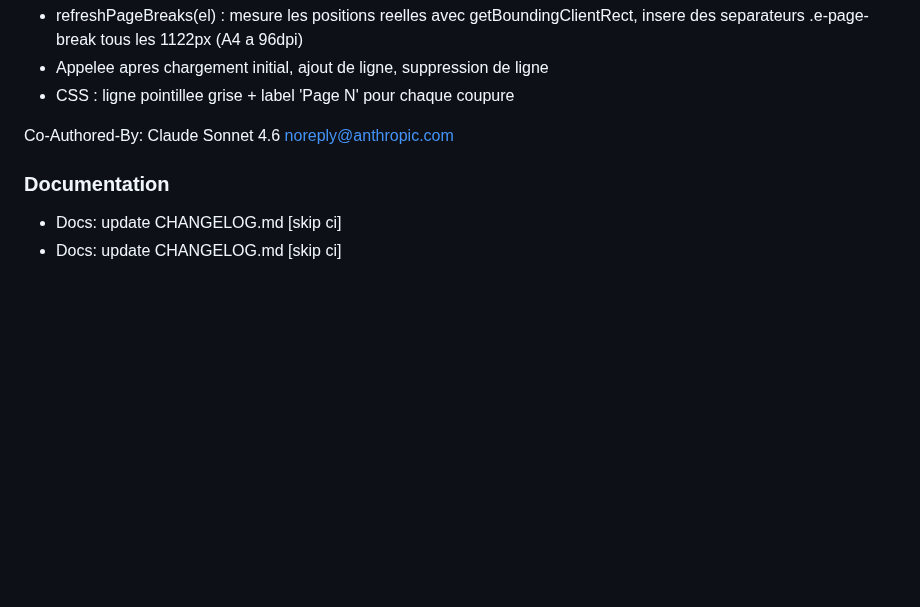
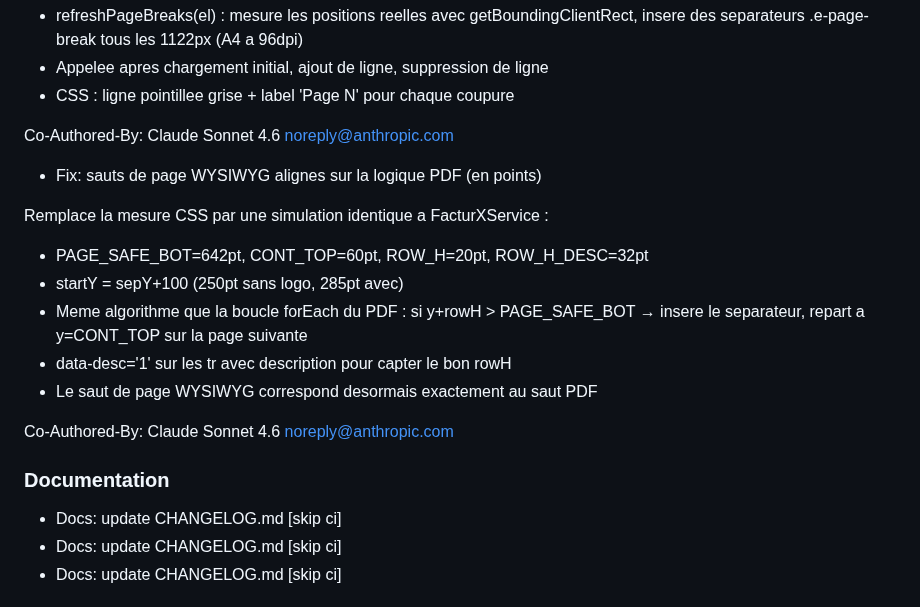
Before and after one commit to swarmnode/saas-facturation, a Markdown page: CHANGELOG.md, the part around the change. Drawn GitHub-style; blank space fills up the shorter version.

Commit message:
docs: update CHANGELOG.md [skip ci]

```diff
--- a/CHANGELOG.md
+++ b/CHANGELOG.md
@@ -33,9 +33,21 @@ WYSIWYG (editor.js + styles.css)
 - CSS : ligne pointillee grise + label 'Page N' pour chaque coupure
 
 Co-Authored-By: Claude Sonnet 4.6 <noreply@anthropic.com>
+- Fix: sauts de page WYSIWYG alignes sur la logique PDF (en points)
+
+Remplace la mesure CSS par une simulation identique a FacturXService :
+- PAGE_SAFE_BOT=642pt, CONT_TOP=60pt, ROW_H=20pt, ROW_H_DESC=32pt
+- startY = sepY+100 (250pt sans logo, 285pt avec)
+- Meme algorithme que la boucle forEach du PDF : si y+rowH > PAGE_SAFE_BOT
+  → insere le separateur, repart a y=CONT_TOP sur la page suivante
+- data-desc='1' sur les tr avec description pour capter le bon rowH
+- Le saut de page WYSIWYG correspond desormais exactement au saut PDF
+
+Co-Authored-By: Claude Sonnet 4.6 <noreply@anthropic.com>
 
 
 ### Documentation
+- Docs: update CHANGELOG.md [skip ci]
 - Docs: update CHANGELOG.md [skip ci]
 - Docs: update CHANGELOG.md [skip ci]
 
```
